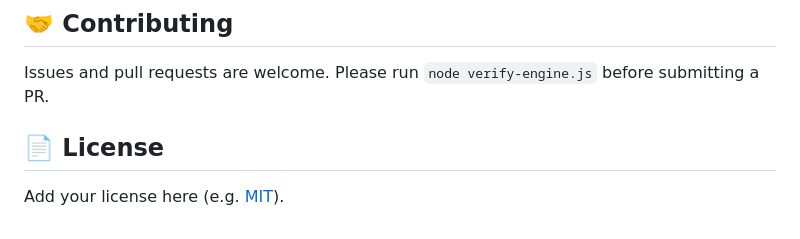
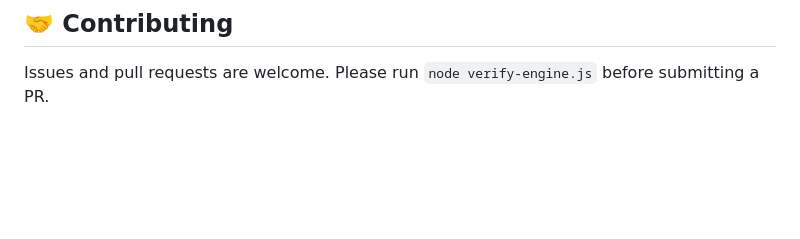
Before and after one commit to hackerzfx/Excel-Helper, a Markdown page: README.md, the part around the change. Rendered like a GitHub page; blank space fills up the shorter version.

Commit message:
Delete license section from README
Removed license section from README

```diff
--- a/README.md
+++ b/README.md
@@ -119,7 +119,3 @@ node verify-engine.js
 ## 🤝 Contributing
 
 Issues and pull requests are welcome. Please run `node verify-engine.js` before submitting a PR.
-
-## 📄 License
-
-Add your license here (e.g. [MIT](https://choosealicense.com/licenses/mit/)).
```
